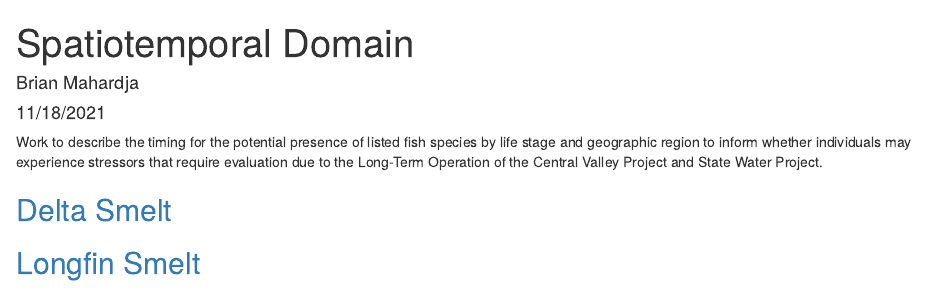
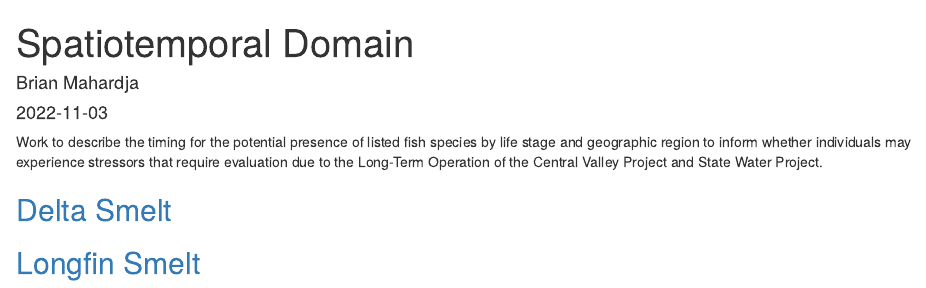
Before and after one commit to bmahardja/spatiotemporal-domain, an R Markdown document (index.Rmd): the page in a window 1100 px wide, from its top. Rendered offline with R 4.5, knitr and Pandoc, with nearby package versions.

Commit message:
Updated index site

```diff
--- a/index.Rmd
+++ b/index.Rmd
@@ -1,7 +1,7 @@
 ---
 title: "Spatiotemporal Domain"
 author: "Brian Mahardja"
-date: "11/18/2021"
+date: "`r Sys.Date()`"
 output: html_document
 knit: (function(input, ...) {
     rmarkdown::render(
@@ -18,5 +18,5 @@ knitr::opts_chunk$set(echo = TRUE)
 
 Work to describe the timing for the potential presence of listed fish species by life stage and geographic region to inform whether individuals may experience stressors that require evaluation due to the Long-Term Operation of the Central Valley Project and State Water Project.
 
-## [Delta Smelt](DeltaSmelt.html)
+## [Delta Smelt](DeltaSmelt_EDSM_region.html)
 ## [Longfin Smelt](LongfinSmelt.html)
```
Also changed, not shown: 1 other file.
